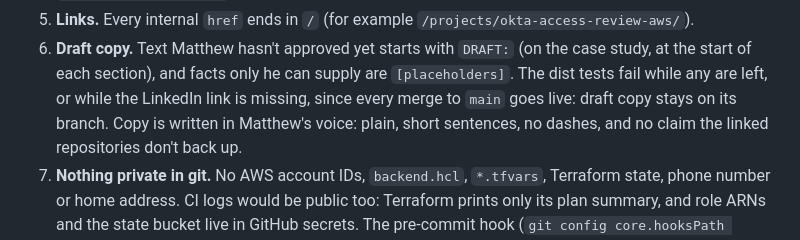
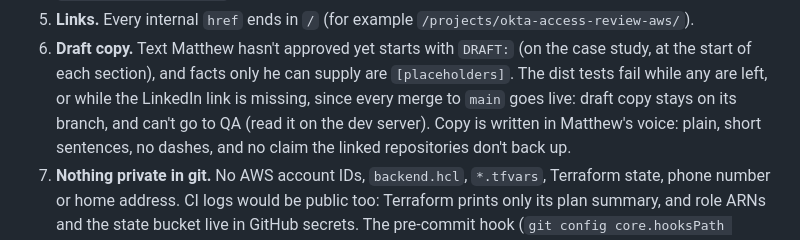
Before and after one commit to matt-spellcaster/spellcaster-site, a Markdown page: CLAUDE.md, the part around the change. Drawn GitHub-style.

```diff
--- a/CLAUDE.md
+++ b/CLAUDE.md
@@ -34,7 +34,8 @@ public: it has to read well, and nothing private goes in (rule 7), whatever the
 6. **Draft copy.** Text Matthew hasn't approved yet starts with `DRAFT:` (on the case study,
    at the start of each section), and facts only he can supply are `[placeholders]`.
    The dist tests fail while any are left, or while the LinkedIn link is missing, since every
-   merge to `main` goes live: draft copy stays on its branch.
+   merge to `main` goes live: draft copy stays on its branch, and can't go to QA (read it on
+   the dev server).
    Copy is written in Matthew's voice: plain, short sentences, no dashes, and no claim the
    linked repositories don't back up.
 7. **Nothing private in git.** No AWS account IDs, `backend.hcl`, `*.tfvars`, Terraform
```
Also changed, not shown: docs/dns.md (+29 -17 lines), docs/qa.md (+3 -1 lines).
